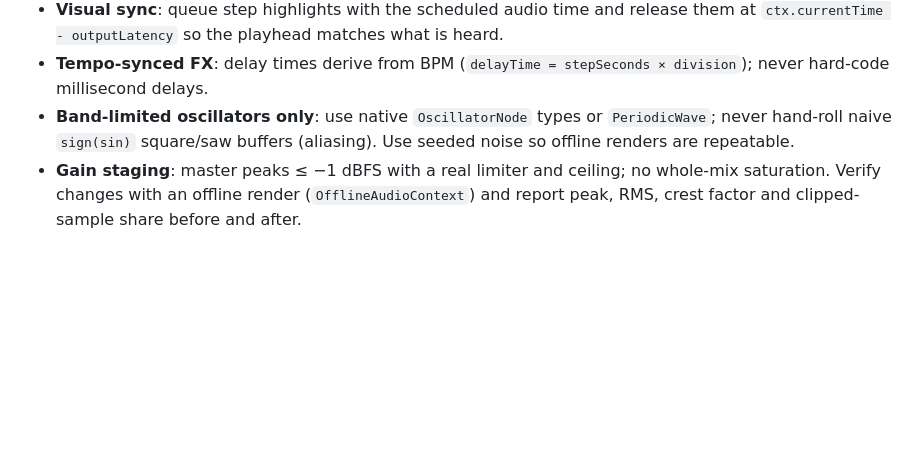
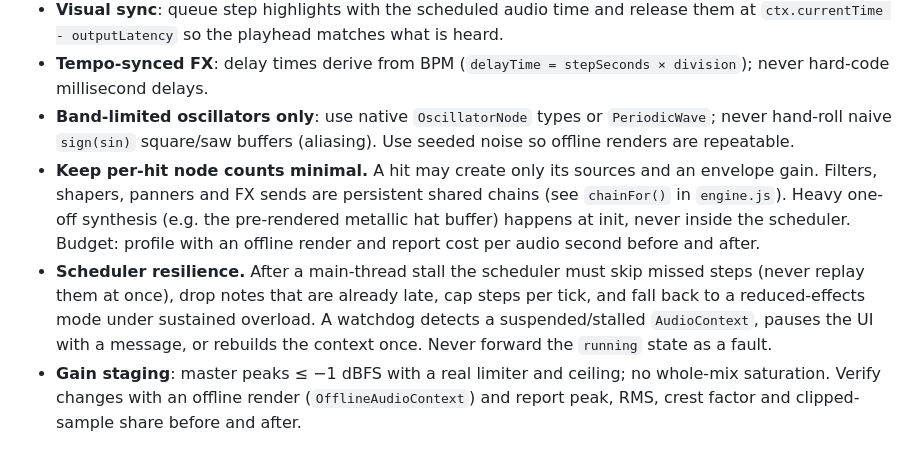
Before and after one commit to carielgarcia/aeriel-aiff, a Markdown page: GEMINI.md, the part around the change. Rendered like a GitHub page; blank space fills up the shorter version.

```diff
--- a/GEMINI.md
+++ b/GEMINI.md
@@ -223,6 +223,8 @@ Whenever designing, developing, or modifying interactive audio tools, games, or
 - **Visual sync**: queue step highlights with the scheduled audio time and release them at `ctx.currentTime - outputLatency` so the playhead matches what is heard.
 - **Tempo-synced FX**: delay times derive from BPM (`delayTime = stepSeconds × division`); never hard-code millisecond delays.
 - **Band-limited oscillators only**: use native `OscillatorNode` types or `PeriodicWave`; never hand-roll naive `sign(sin)` square/saw buffers (aliasing). Use seeded noise so offline renders are repeatable.
+- **Keep per-hit node counts minimal.** A hit may create only its sources and an envelope gain. Filters, shapers, panners and FX sends are persistent shared chains (see `chainFor()` in `engine.js`). Heavy one-off synthesis (e.g. the pre-rendered metallic hat buffer) happens at init, never inside the scheduler. Budget: profile with an offline render and report cost per audio second before and after.
+- **Scheduler resilience.** After a main-thread stall the scheduler must skip missed steps (never replay them at once), drop notes that are already late, cap steps per tick, and fall back to a reduced-effects mode under sustained overload. A watchdog detects a suspended/stalled `AudioContext`, pauses the UI with a message, or rebuilds the context once. Never forward the `running` state as a fault.
 - **Gain staging**: master peaks ≤ −1 dBFS with a real limiter and ceiling; no whole-mix saturation. Verify changes with an offline render (`OfflineAudioContext`) and report peak, RMS, crest factor and clipped-sample share before and after.
 
 ### 3. Spatial Density & Expandable Drawer Architecture
```
Also changed, not shown: AGENTS.md (+2 -0 lines).
